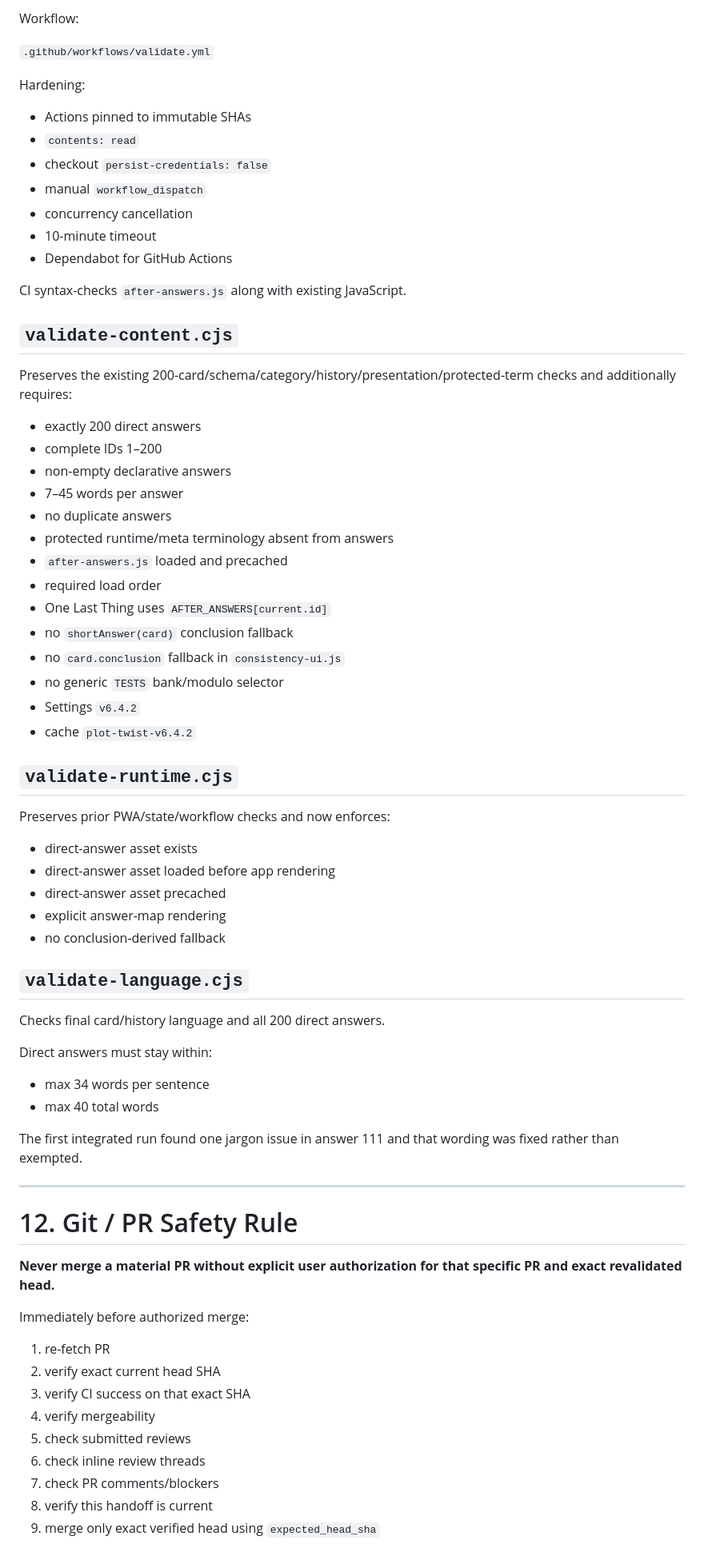
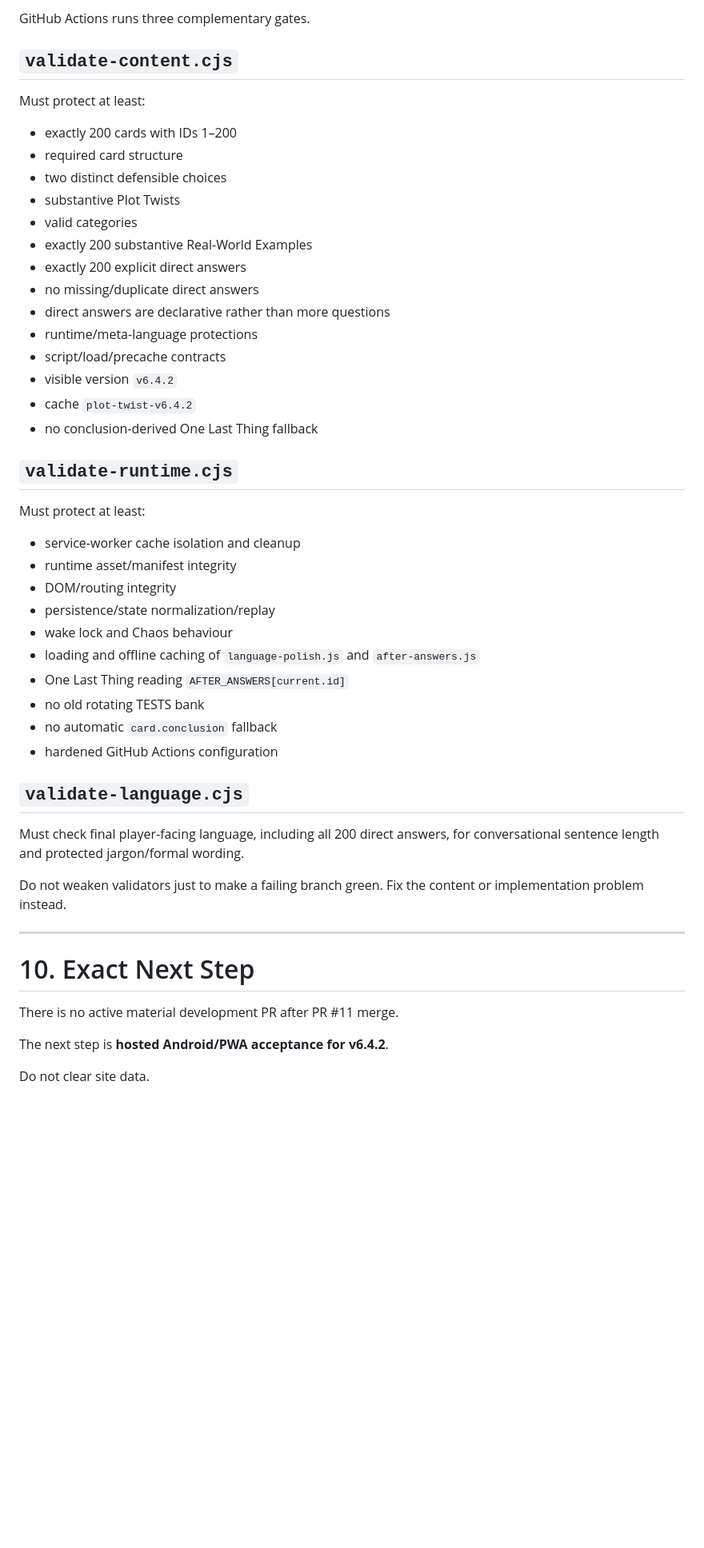
Before and after one commit to detratech/plot-twist, a Markdown page: docs/DEVELOPMENT_HANDOFF.md, the part around one of its changes. Shown at 80% size. Rendered like a GitHub page; blank space fills up the shorter version.

Commit message:
Update handoff after v6.4.2 merge

```diff
--- a/docs/DEVELOPMENT_HANDOFF.md
+++ b/docs/DEVELOPMENT_HANDOFF.md
@@ -511,75 +438,53 @@ From the v6.3.1 deep audit:
 
-Workflow:
-
-`.github/workflows/validate.yml`
-
-Hardening:
-
-- Actions pinned to immutable SHAs
-- `contents: read`
-- checkout `persist-credentials: false`
-- manual `workflow_dispatch`
-- concurrency cancellation
-- 10-minute timeout
-- Dependabot for GitHub Actions
-
-CI syntax-checks `after-answers.js` along with existing JavaScript.
+GitHub Actions runs three complementary gates.
 
 ## `validate-content.cjs`
 
-Preserves the existing 200-card/schema/category/history/presentation/protected-term checks and additionally requires:
+Must protect at least:
 
-- exactly 200 direct answers
-- complete IDs 1–200
-- non-empty declarative answers
-- 7–45 words per answer
-- no duplicate answers
-- protected runtime/meta terminology absent from answers
-- `after-answers.js` loaded and precached
-- required load order
-- One Last Thing uses `AFTER_ANSWERS[current.id]`
-- no `shortAnswer(card)` conclusion fallback
-- no `card.conclusion` fallback in `consistency-ui.js`
-- no generic `TESTS` bank/modulo selector
-- Settings `v6.4.2`
+- exactly 200 cards with IDs 1–200
+- required card structure
+- two distinct defensible choices
+- substantive Plot Twists
+- valid categories
+- exactly 200 substantive Real-World Examples
+- exactly 200 explicit direct answers
+- no missing/duplicate direct answers
+- direct answers are declarative rather than more questions
+- runtime/meta-language protections
+- script/load/precache contracts
+- visible version `v6.4.2`
 - cache `plot-twist-v6.4.2`
+- no conclusion-derived One Last Thing fallback
 
 ## `validate-runtime.cjs`
 
-Preserves prior PWA/state/workflow checks and now enforces:
+Must protect at least:
 
-- direct-answer asset exists
-- direct-answer asset loaded before app rendering
-- direct-answer asset precached
-- explicit answer-map rendering
-- no conclusion-derived fallback
+- service-worker cache isolation and cleanup
+- runtime asset/manifest integrity
+- DOM/routing integrity
+- persistence/state normalization/replay
+- wake lock and Chaos behaviour
+- loading and offline caching of `language-polish.js` and `after-answers.js`
+- One Last Thing reading `AFTER_ANSWERS[current.id]`
+- no old rotating TESTS bank
+- no automatic `card.conclusion` fallback
+- hardened GitHub Actions configuration
 
 ## `validate-language.cjs`
 
-Checks final card/history language and all 200 direct answers.
+Must check final player-facing language, including all 200 direct answers, for conversational sentence length and protected jargon/formal wording.
 
-Direct answers must stay within:
-
-- max 34 words per sentence
-- max 40 total words
-
-The first integrated run found one jargon issue in answer 111 and that wording was fixed rather than exempted.
+Do not weaken validators just to make a failing branch green. Fix the content or implementation problem instead.
 
 ---
 
-# 12. Git / PR Safety Rule
+# 10. Exact Next Step
 
-**Never merge a material PR without explicit user authorization for that specific PR and exact revalidated head.**
+There is no active material development PR after PR #11 merge.
 
-Immediately before authorized merge:
+The next step is **hosted Android/PWA acceptance for v6.4.2**.
 
-1. re-fetch PR
-2. verify exact current head SHA
-3. verify CI success on that exact SHA
-4. verify mergeability
-5. check submitted reviews
-6. check inline review threads
-7. check PR comments/blockers
-8. verify this handoff is current
-9. merge only exact verified head using `expected_head_sha`
+Do not clear site data.
 
```
Also changed, not shown: other parts of docs/DEVELOPMENT_HANDOFF.md (+138 -244 lines).
